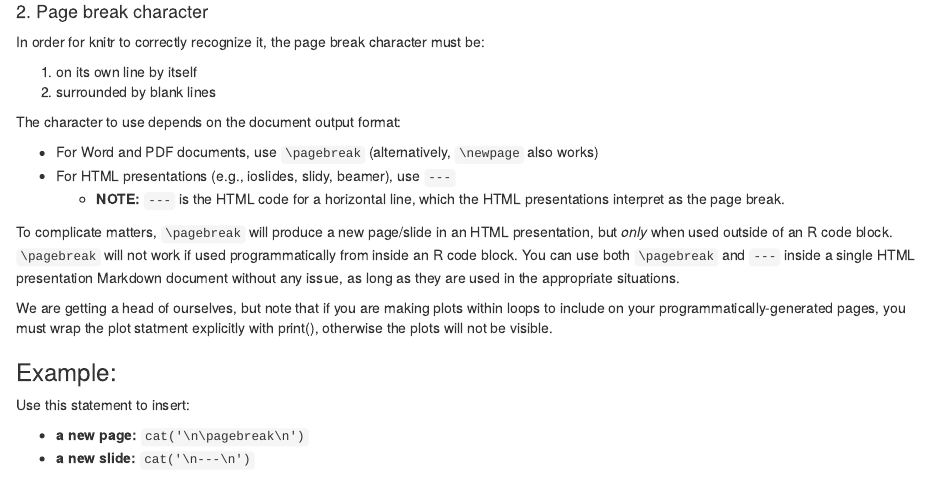
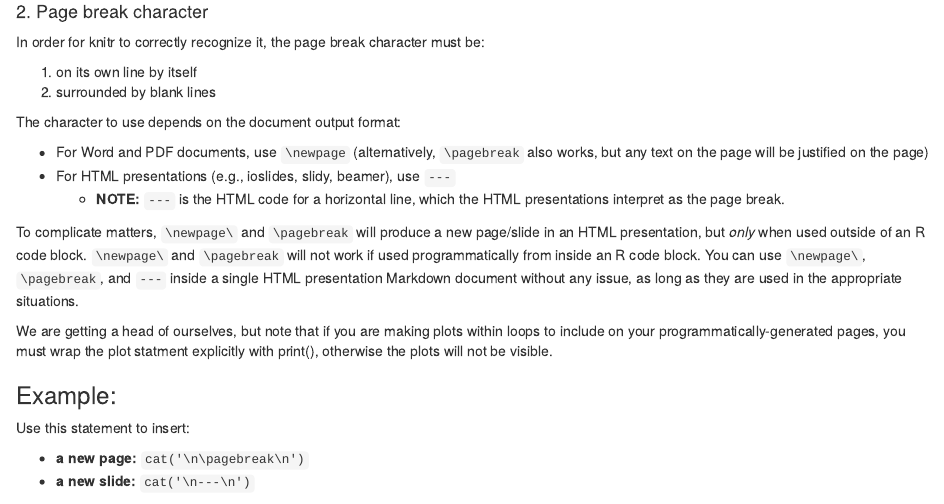
Before and after one commit to sshiring-tea/RmdProgrammaticPagination, an R Markdown document (Guide.RMD): the page in a window 1100 px wide, from 640 px down. Rendered offline with R 4.5, knitr and Pandoc, with nearby package versions.

Commit message:
Update Guide.RMD
Added \newpage and clarified the difference between \pagebreak and itself.

```diff
--- a/Guide.RMD
+++ b/Guide.RMD
@@ -55,15 +55,15 @@ In order for knitr to correctly recognize it, the page break character must be:
 
 The character to use depends on the document output format:
 
-- For Word and PDF documents, use `\pagebreak` (alternatively, `\newpage` also works)
+- For Word and PDF documents, use `\newpage` (alternatively, `\pagebreak` also works, but any text on the page will be justified on the page)
 - For HTML presentations (e.g., ioslides, slidy, beamer), use `---`
     - **NOTE:** `---` is the HTML code for a horizontal line, which the HTML
     presentations interpret as the page break.
 
-To complicate matters, `\pagebreak` will produce a new page/slide in an HTML
-presentation, but *only* when used outside of an R code block. `\pagebreak` will
-not work if used programmatically from inside an R code block. You can use both
-`\pagebreak` and `---` inside a single HTML presentation Markdown document without
+To complicate matters, `\newpage\` and `\pagebreak` will produce a new page/slide in an HTML
+presentation, but *only* when used outside of an R code block. `\newpage\` and `\pagebreak` will
+not work if used programmatically from inside an R code block. You can use
+`\newpage\`, `\pagebreak`, and `---` inside a single HTML presentation Markdown document without
 any issue, as long as they are used in the appropriate situations.
 
 We are getting a head of ourselves, but note that if you are making plots within
```
